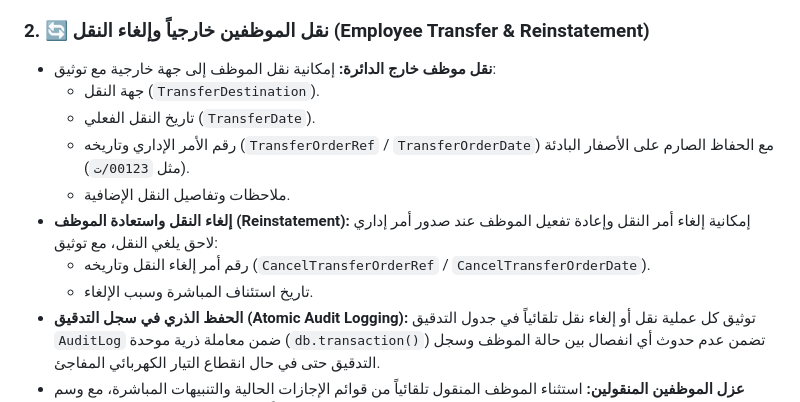
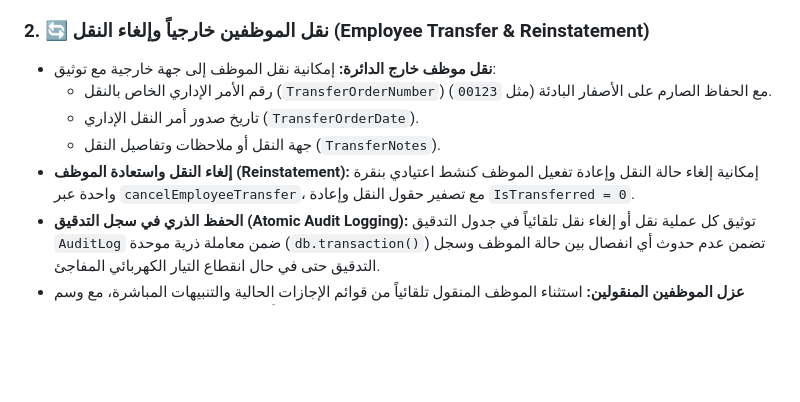
Before and after one commit to sajadmssa/Holidays, a Markdown page: README.md, the part around the change. GitHub-like rendering; blank space fills up the shorter version.

Commit message:
تصحيح توثيق حقول النقل في README.md لتطابق الحقول الحقيقية المعتمدة فقط

```diff
--- a/README.md
+++ b/README.md
@@ -14,13 +14,10 @@
 
 ### 2. 🔄 نقل الموظفين خارجياً وإلغاء النقل (Employee Transfer & Reinstatement)
 * **نقل موظف خارج الدائرة:** إمكانية نقل الموظف إلى جهة خارجية مع توثيق:
-  * جهة النقل (`TransferDestination`).
-  * تاريخ النقل الفعلي (`TransferDate`).
-  * رقم الأمر الإداري وتاريخه (`TransferOrderRef` / `TransferOrderDate`) مع الحفاظ الصارم على الأصفار البادئة (مثل `00123/ت`).
-  * ملاحظات وتفاصيل النقل الإضافية.
-* **إلغاء النقل واستعادة الموظف (Reinstatement):** إمكانية إلغاء أمر النقل وإعادة تفعيل الموظف عند صدور أمر إداري لاحق يلغي النقل، مع توثيق:
-  * رقم أمر إلغاء النقل وتاريخه (`CancelTransferOrderRef` / `CancelTransferOrderDate`).
-  * تاريخ استئناف المباشرة وسبب الإلغاء.
+  * رقم الأمر الإداري الخاص بالنقل (`TransferOrderNumber`) مع الحفاظ الصارم على الأصفار البادئة (مثل `00123`).
+  * تاريخ صدور أمر النقل الإداري (`TransferOrderDate`).
+  * جهة النقل أو ملاحظات وتفاصيل النقل (`TransferNotes`).
+* **إلغاء النقل واستعادة الموظف (Reinstatement):** إمكانية إلغاء حالة النقل وإعادة تفعيل الموظف كنشط اعتيادي بنقرة واحدة عبر `cancelEmployeeTransfer`، مع تصفير حقول النقل وإعادة `IsTransferred = 0`.
 * **الحفظ الذري في سجل التدقيق (Atomic Audit Logging):** توثيق كل عملية نقل أو إلغاء نقل تلقائياً في جدول التدقيق `AuditLog` ضمن معاملة ذرية موحدة (`db.transaction()`) تضمن عدم حدوث أي انفصال بين حالة الموظف وسجل التدقيق حتى في حال انقطاع التيار الكهربائي المفاجئ.
 * **عزل الموظفين المنقولين:** استثناء الموظف المنقول تلقائياً من قوائم الإجازات الحالية والتنبيهات المباشرة، مع وسم بصري توضيحي مميز (`منقول خارجياً`) وسهولة الوصول لسجلاته السابقة.
 
```
